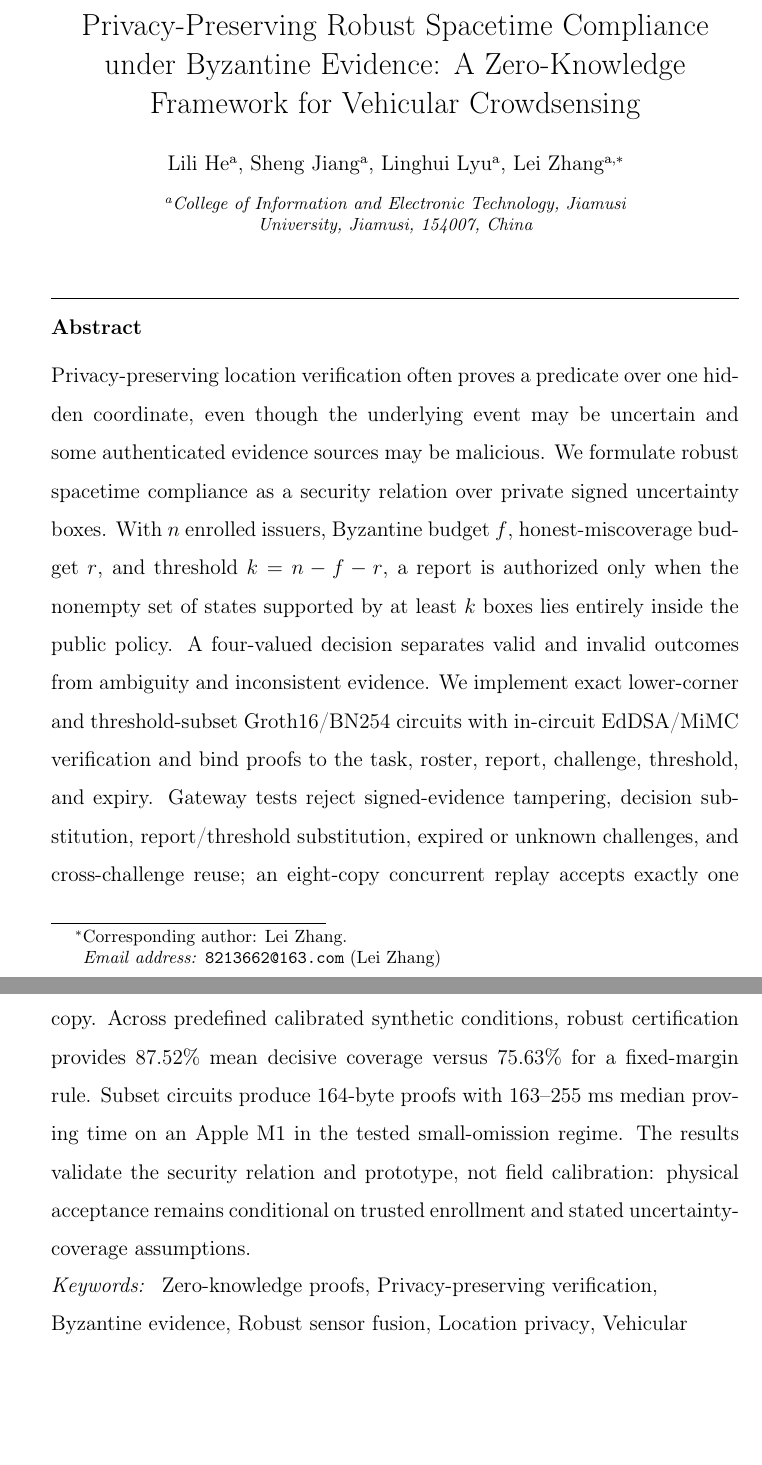
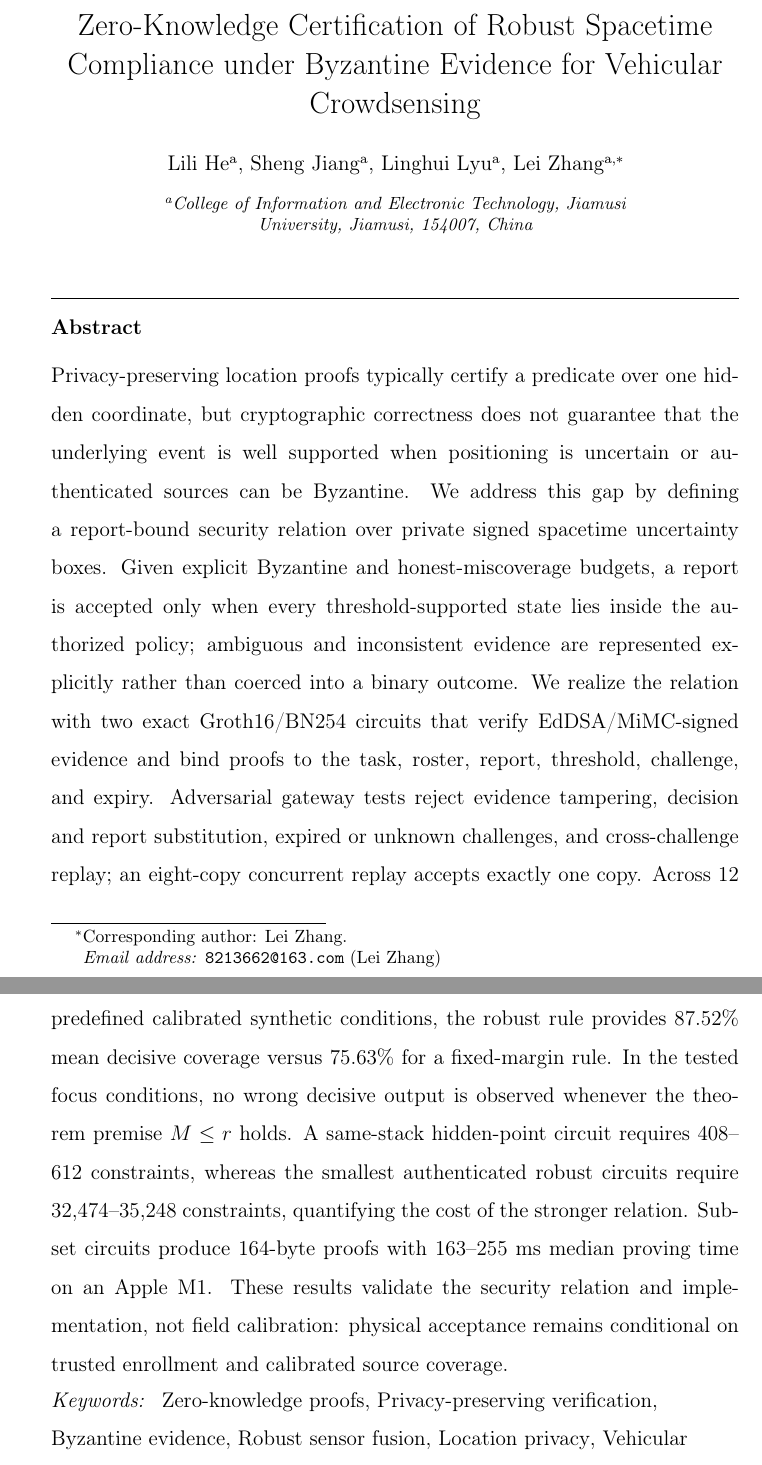
Before and after one commit to js110/Apaper, a LaTeX paper (paper_a/paper_a.tex): two parts of pages 1 and 2 of 55, joined at a grey line, cut at the place of the change, the shorter picture padded with empty space. Compiled offline with pdfLaTeX.

Commit message:
Sharpen JISA title and abstract for editorial screening

```diff
--- a/paper_a/paper_a.tex
+++ b/paper_a/paper_a.tex
@@ -12,7 +12,7 @@
 \journal{Journal of Information Security and Applications}
 \begin{document}
 \begin{frontmatter}
-\title{Privacy-Preserving Robust Spacetime Compliance under Byzantine Evidence: A Zero-Knowledge Framework for Vehicular Crowdsensing}
+\title{Zero-Knowledge Certification of Robust Spacetime Compliance under Byzantine Evidence for Vehicular Crowdsensing}
 % Author order, affiliation and correspondence supplied by the user on 2026-09-22.
 \author[aff1]{Lili He}
 \author[aff1]{Sheng Jiang}
@@ -23,7 +23,7 @@
 \affiliation[aff1]{organization={College of Information and Electronic Technology, Jiamusi University},
 city={Jiamusi},postcode={154007},country={China}}
 \begin{abstract}
-Privacy-preserving location verification often proves a predicate over one hidden coordinate, even though the underlying event may be uncertain and some authenticated evidence sources may be malicious. We formulate robust spacetime compliance as a security relation over private signed uncertainty boxes. With $n$ enrolled issuers, Byzantine budget $f$, honest-miscoverage budget $r$, and threshold $k=n-f-r$, a report is authorized only when the nonempty set of states supported by at least $k$ boxes lies entirely inside the public policy. A four-valued decision separates valid and invalid outcomes from ambiguity and inconsistent evidence. We implement exact lower-corner and threshold-subset Groth16/BN254 circuits with in-circuit EdDSA/MiMC verification and bind proofs to the task, roster, report, challenge, threshold, and expiry. Gateway tests reject signed-evidence tampering, decision substitution, report/threshold substitution, expired or unknown challenges, and cross-challenge reuse; an eight-copy concurrent replay accepts exactly one copy. Across predefined calibrated synthetic conditions, robust certification provides 87.52\% mean decisive coverage versus 75.63\% for a fixed-margin rule. Subset circuits produce 164-byte proofs with 163--255~ms median proving time on an Apple M1 in the tested small-omission regime. The results validate the security relation and prototype, not field calibration: physical acceptance remains conditional on trusted enrollment and stated uncertainty-coverage assumptions.
+Privacy-preserving location proofs typically certify a predicate over one hidden coordinate, but cryptographic correctness does not guarantee that the underlying event is well supported when positioning is uncertain or authenticated sources can be Byzantine. We address this gap by defining a report-bound security relation over private signed spacetime uncertainty boxes. Given explicit Byzantine and honest-miscoverage budgets, a report is accepted only when every threshold-supported state lies inside the authorized policy; ambiguous and inconsistent evidence are represented explicitly rather than coerced into a binary outcome. We realize the relation with two exact Groth16/BN254 circuits that verify EdDSA/MiMC-signed evidence and bind proofs to the task, roster, report, threshold, challenge, and expiry. Adversarial gateway tests reject evidence tampering, decision and report substitution, expired or unknown challenges, and cross-challenge replay; an eight-copy concurrent replay accepts exactly one copy. Across 12 predefined calibrated synthetic conditions, the robust rule provides 87.52\% mean decisive coverage versus 75.63\% for a fixed-margin rule. In the tested focus conditions, no wrong decisive output is observed whenever the theorem premise $M\le r$ holds. A same-stack hidden-point circuit requires 408--612 constraints, whereas the smallest authenticated robust circuits require 32,474--35,248 constraints, quantifying the cost of the stronger relation. Subset circuits produce 164-byte proofs with 163--255~ms median proving time on an Apple M1. These results validate the security relation and implementation, not field calibration: physical acceptance remains conditional on trusted enrollment and calibrated source coverage.
 \end{abstract}
 \begin{keyword}
 Zero-knowledge proofs \sep Privacy-preserving verification \sep Byzantine evidence \sep Robust sensor fusion \sep Location privacy \sep Vehicular crowdsensing
```
